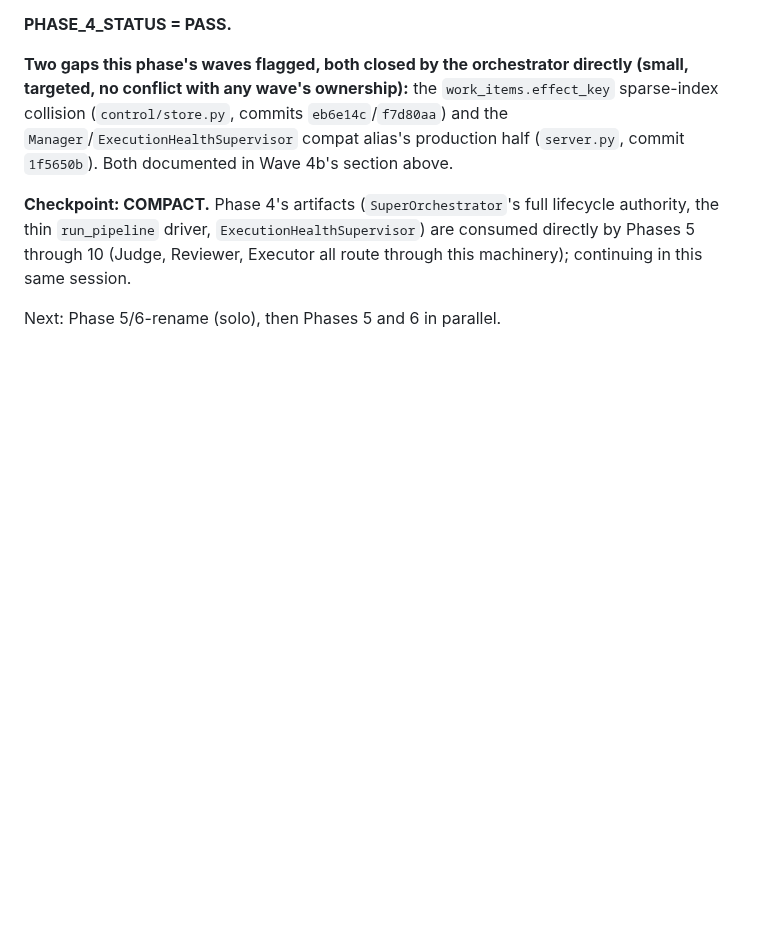
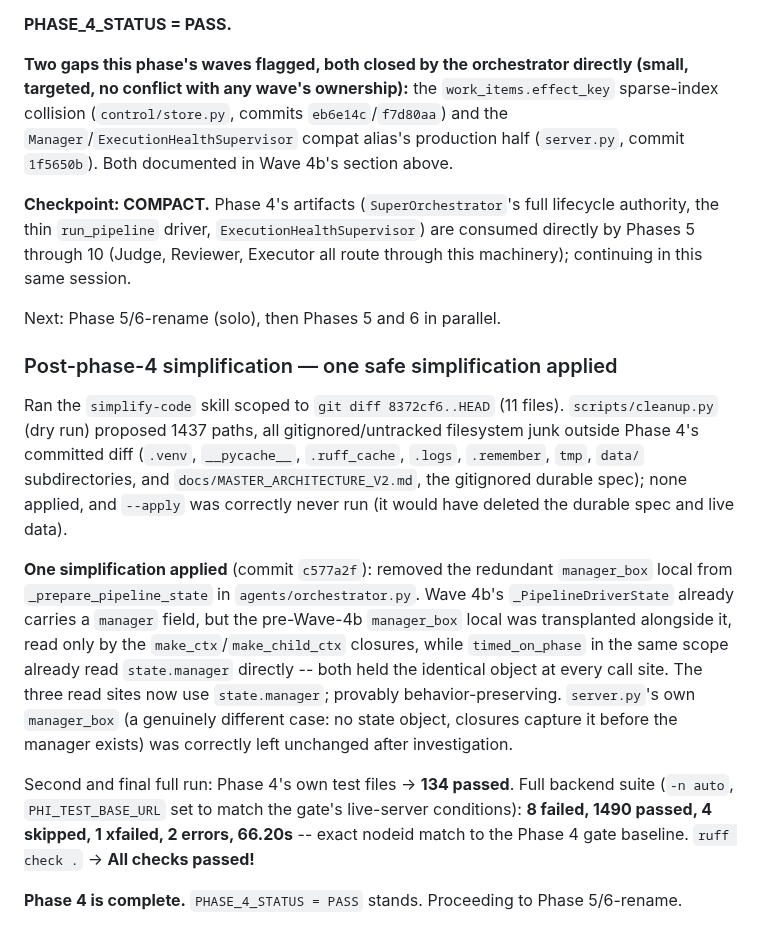
Before and after one commit to solomonsjoseph/PHI-Handling-system, a Markdown page: docs/PHASE_STATUS.md, the part around the change. GitHub-like rendering; blank space fills up the shorter version.

Commit message:
docs: record post-phase-4 simplification - Phase 4 complete

```diff
--- a/docs/PHASE_STATUS.md
+++ b/docs/PHASE_STATUS.md
@@ -839,3 +839,29 @@ directly by Phases 5 through 10 (Judge, Reviewer, Executor all route through thi
 machinery); continuing in this same session.
 
 Next: Phase 5/6-rename (solo), then Phases 5 and 6 in parallel.
+
+### Post-phase-4 simplification — one safe simplification applied
+
+Ran the `simplify-code` skill scoped to `git diff 8372cf6..HEAD` (11 files). `scripts/cleanup.py`
+(dry run) proposed 1437 paths, all gitignored/untracked filesystem junk outside Phase 4's
+committed diff (`.venv`, `__pycache__`, `.ruff_cache`, `.logs`, `.remember`, `tmp`, `data/`
+subdirectories, and `docs/MASTER_ARCHITECTURE_V2.md`, the gitignored durable spec); none
+applied, and `--apply` was correctly never run (it would have deleted the durable spec and
+live data).
+
+**One simplification applied** (commit `c577a2f`): removed the redundant `manager_box`
+local from `_prepare_pipeline_state` in `agents/orchestrator.py`. Wave 4b's
+`_PipelineDriverState` already carries a `manager` field, but the pre-Wave-4b `manager_box`
+local was transplanted alongside it, read only by the `make_ctx`/`make_child_ctx` closures,
+while `timed_on_phase` in the same scope already read `state.manager` directly -- both held
+the identical object at every call site. The three read sites now use `state.manager`;
+provably behavior-preserving. `server.py`'s own `manager_box` (a genuinely different case:
+no state object, closures capture it before the manager exists) was correctly left
+unchanged after investigation.
+
+Second and final full run: Phase 4's own test files -> **134 passed**. Full backend suite
+(`-n auto`, `PHI_TEST_BASE_URL` set to match the gate's live-server conditions): **8 failed,
+1490 passed, 4 skipped, 1 xfailed, 2 errors, 66.20s** -- exact nodeid match to the Phase 4
+gate baseline. `ruff check .` -> **All checks passed!**
+
+**Phase 4 is complete.** `PHASE_4_STATUS = PASS` stands. Proceeding to Phase 5/6-rename.
```
